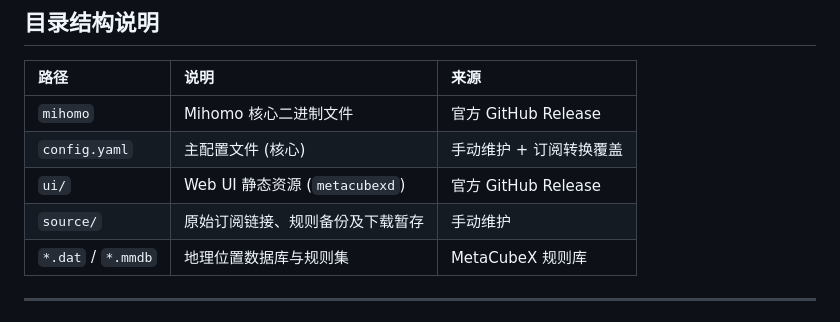
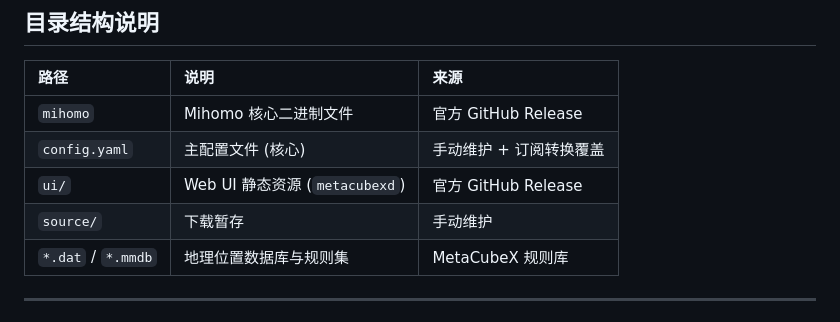
Before and after one commit to Trilives/mihomo-cli-deploy, a Markdown page: README.md, the part around the change. GitHub-like rendering.

```diff
--- a/README.md
+++ b/README.md
@@ -9,7 +9,7 @@
 | `mihomo` | Mihomo 核心二进制文件 | 官方 GitHub Release |
 | `config.yaml` | 主配置文件 (核心) | 手动维护 + 订阅转换覆盖 |
 | `ui/` | Web UI 静态资源 (`metacubexd`) | 官方 GitHub Release |
-| `source/` | 原始订阅链接、规则备份及下载暂存 | 手动维护 |
+| `source/` | 下载暂存 | 手动维护 |
 | `*.dat` / `*.mmdb` | 地理位置数据库与规则集 | MetaCubeX 规则库 |
 
 ---
```
